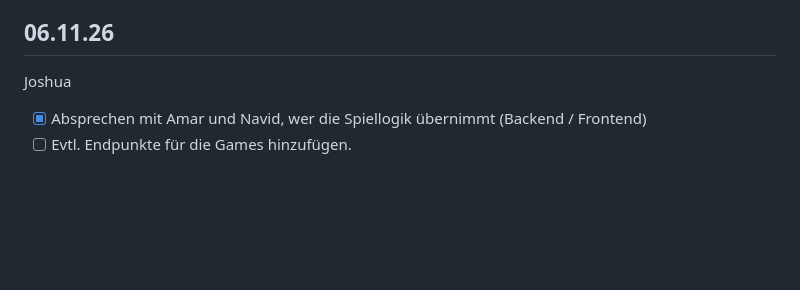
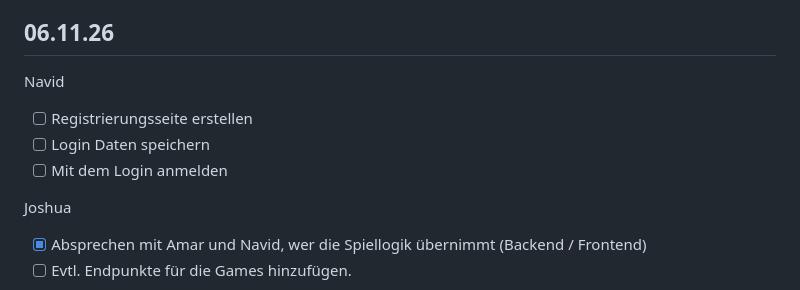
Before and after one commit to 2003-Anonymous/Lernperiode-12, a Markdown page: readme.md, the part around the change. Drawn GitHub-style; blank space fills up the shorter version.

```diff
--- a/readme.md
+++ b/readme.md
@@ -49,6 +49,11 @@ Ich habe das Paket BCrypt hinzugefügt. Damit werden Passwörter beim Erstellen
 
 ## 06.11.26
 
+Navid
+- [ ] Registrierungsseite erstellen
+- [ ] Login Daten speichern
+- [ ] Mit dem Login anmelden
+
 Joshua
 - [x] Absprechen mit Amar und Navid, wer die Spiellogik übernimmt (Backend / Frontend)
 - [ ] Evtl. Endpunkte für die Games hinzufügen.
```
